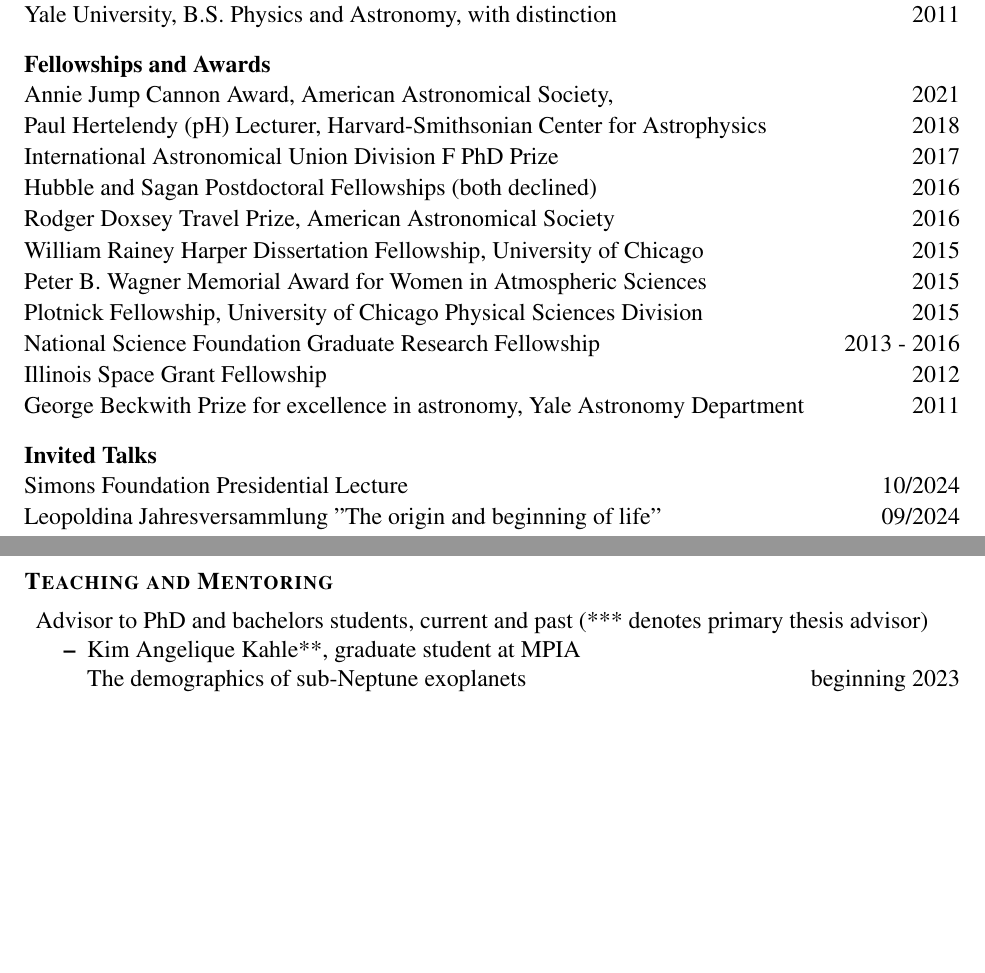
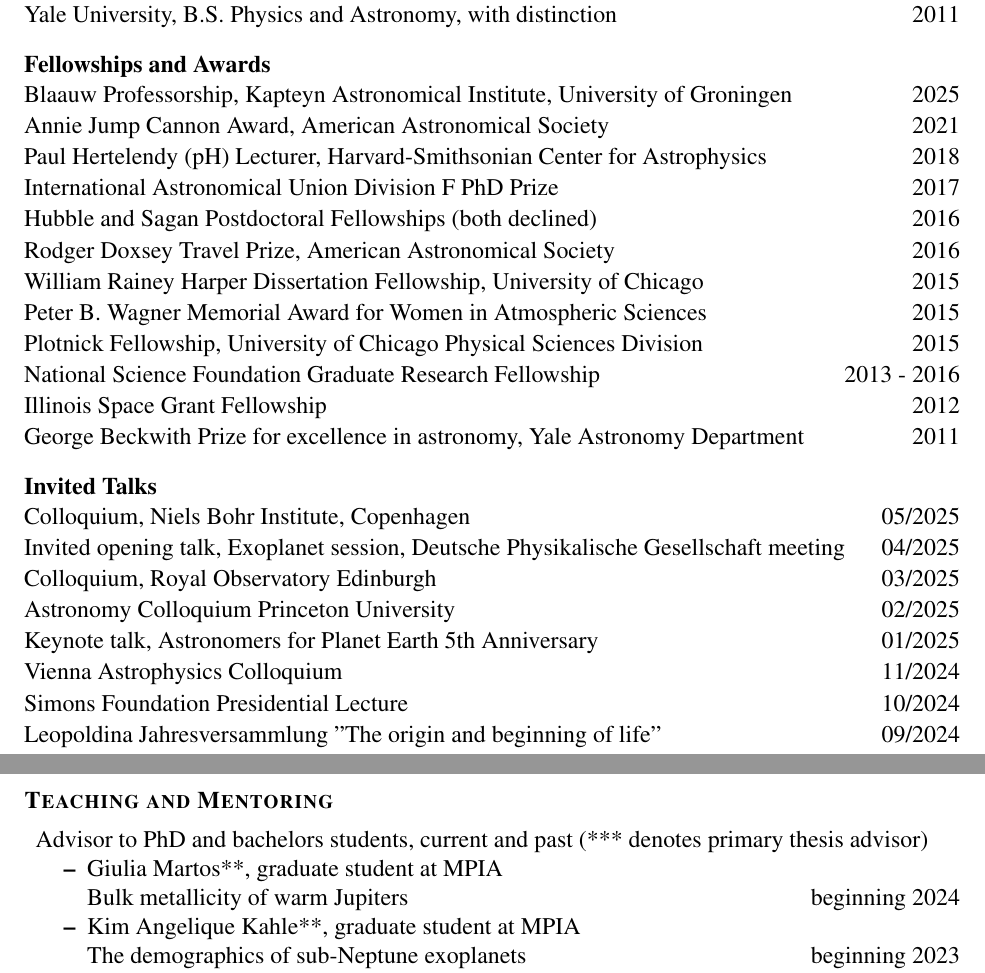
Before and after one commit to lkreidberg/CV, a LaTeX CV (cv_kreidberg_full.tex): two parts of pages 1 and 4 of 18 before the commit and two parts of pages 1 and 5 of 18 after it, joined at a grey line, cut so that both start at the same text, the shorter picture padded with empty space. Compiled offline with pdfLaTeX.

Commit message:
new stuff

```diff
--- a/cv_kreidberg_full.tex
+++ b/cv_kreidberg_full.tex
@@ -40,7 +40,8 @@
 
 \cvheading{Fellowships and Awards}
 \begin{list}{}{\cvlist}
-    \item Annie Jump Cannon Award, American Astronomical Society, \hfill 2021
+    \item Blaauw Professorship, Kapteyn Astronomical Institute, University of Groningen \hfill 2025
+    \item Annie Jump Cannon Award, American Astronomical Society \hfill 2021
     \item Paul Hertelendy (pH) Lecturer, Harvard-Smithsonian Center for Astrophysics \hfill 2018
     \item International Astronomical Union Division F PhD Prize \hfill 2017
     \item Hubble and Sagan Postdoctoral Fellowships (both declined) \hfill 2016
@@ -57,6 +58,12 @@
 
 \cvheading{Invited Talks}
 \begin{list}{}{\cvlist}
+\item {Colloquium, Niels Bohr Institute, Copenhagen \hfill 05/2025}
+\item {Invited opening talk, Exoplanet session, Deutsche Physikalische Gesellschaft meeting \hfill 04/2025}
+\item {Colloquium, Royal Observatory Edinburgh \hfill 03/2025}
+\item {Astronomy Colloquium Princeton University \hfill 02/2025}
+\item {Keynote talk, Astronomers for Planet Earth 5th Anniversary \hfill 01/2025}
+\item {Vienna Astrophysics Colloquium \hfill 11/2024}
 \item {Simons Foundation Presidential Lecture \hfill 10/2024}
 \item {Leopoldina Jahresversammlung "The origin and beginning of life" \hfill 09/2024}
 \item {MPIPKS Colloquium \hfill 09/2094}
@@ -264,6 +271,10 @@
 %\item Supervisor, for undergraduate student (Lily Zhao) on \textit{HST}/STIS research project  \hfill 2015-2016
 \item Advisor to PhD and bachelors students, current and past (*** denotes primary thesis advisor)
 	\begin{compactitem}
+        \item Giulia Martos**, graduate student at MPIA \hfill
+		\begin{sloppypar}
+	         Bulk metallicity of warm Jupiters \hfill beginning 2024
+		\end{sloppypar}
         \item Kim Angelique Kahle**, graduate student at MPIA \hfill
 		\begin{sloppypar}
 	         The demographics of sub-Neptune exoplanets \hfill beginning 2023
```
Also changed, not shown: auto_generate_pubs/tex/pubs_summary.tex (+1 -1 lines), pubs_summary.tex (+1 -1 lines), cv_kreidberg_full.tex (6 more changed lines).
